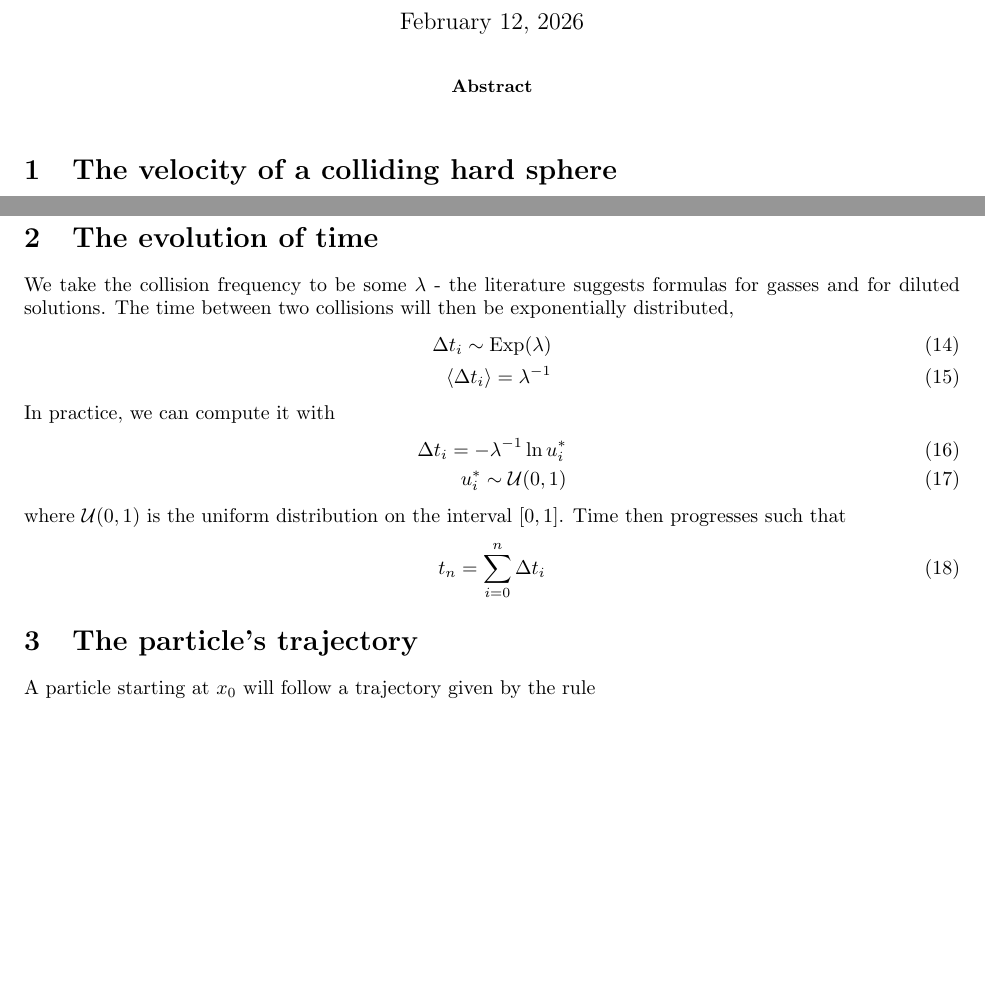
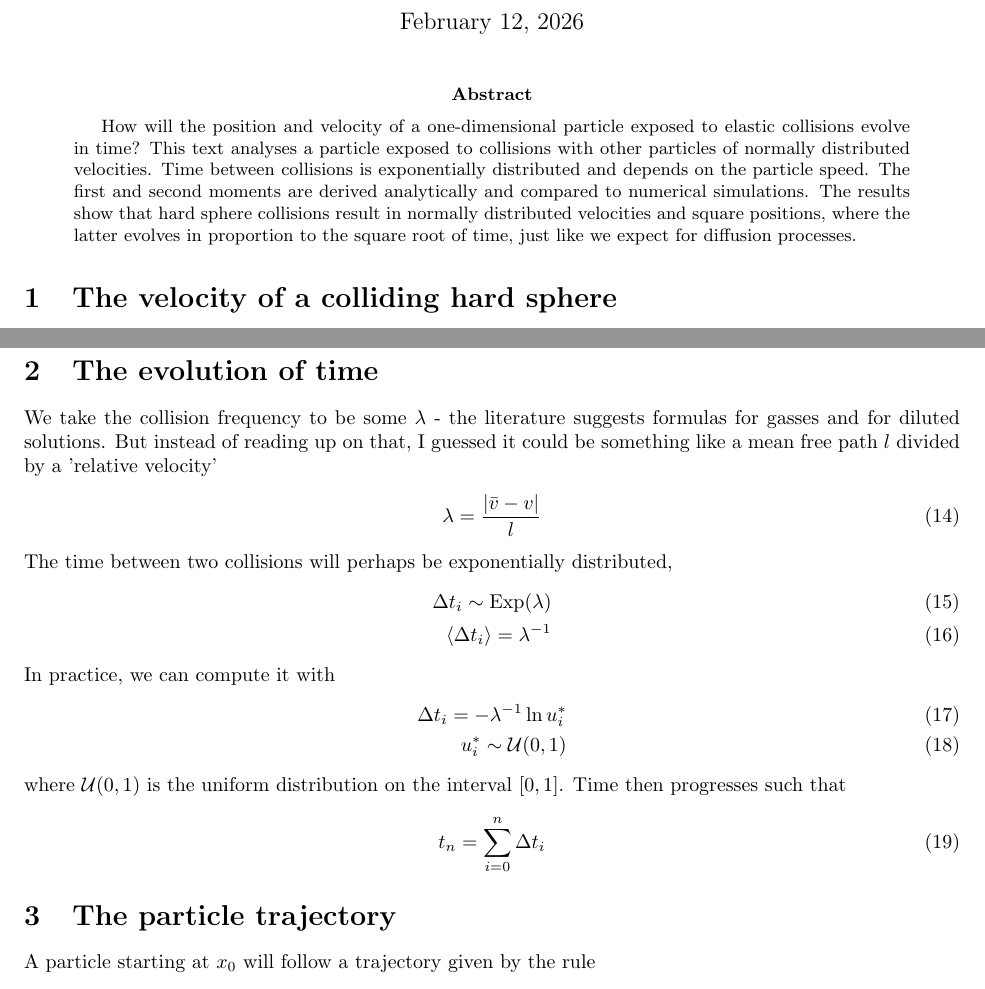
Before and after one commit to PeterARBork/Dataprojekt, a LaTeX paper (rapport/main.tex): two parts of pages 1 and 2 of 3 before the commit and two parts of pages 1 and 2 of 4 after it, joined at a grey line, cut so that both start at the same text, the shorter picture padded with empty space. Compiled offline with pdfLaTeX.

Commit message:
Updates from Overleaf

```diff
--- a/rapport/main.tex
+++ b/rapport/main.tex
@@ -30,6 +30,7 @@
 %\clearpage
 
 \begin{abstract}
+How will the position and velocity of a one-dimensional particle exposed to elastic collisions evolve in time? This text analyses a particle exposed to collisions with other particles of normally distributed velocities. Time between collisions is exponentially distributed  and depends on the particle speed. The first and second moments are derived analytically and compared to numerical simulations. The results show that hard sphere collisions result in normally distributed velocities and square positions, where the latter evolves in proportion to the square root of time, just like we expect for diffusion processes.
 \end{abstract}
 
 \section{The velocity of a colliding hard sphere}
@@ -72,7 +73,11 @@ In other words, any initial velocity will dissipate and the expected velocity wi
 Here we used the convergence of the geometric series (with $a<1)$. This shows again that any initial velocity will dissipate but towards a constant fluctuation with variance $b^2 \sigma^2 / (1 - a^2)$.
 
 \section{The evolution of time}
-We take the collision frequency to be some $\lambda$ - the literature suggests formulas for gasses and for diluted solutions. The time between two collisions will then be exponentially distributed,
+We take the collision frequency to be some $\lambda$ - the literature suggests formulas for gasses and for diluted solutions. But instead of reading up on that, I guessed it could be something like a mean free path $l$ divided by a 'relative velocity'
+\begin{align}
+    \lambda = \frac{|\bar v - v|}{l}
+\end{align}
+The time between two collisions will perhaps be exponentially distributed,
 \begin{align}
     \Delta t_i \sim \operatorname{Exp}(\lambda) \\
     \langle \Delta t_i \rangle = \lambda^{-1}
@@ -87,7 +92,7 @@ where $\mathcal U(0, 1)$ is the uniform distribution on the interval $[0, 1]$. T
     t_n = \sum_{i=0}^n \Delta t_i
 \end{align}
 
-\section{The particle's trajectory}
+\section{The particle trajectory}
 A particle starting at $x_0$ will follow a trajectory given by the rule
 \begin{align}\label{eq:Deltax}
     x_{n+1} = x_n + v_n \Delta t_n
```
Also changed, not shown: rapport/main.tex (8 more changed lines).
